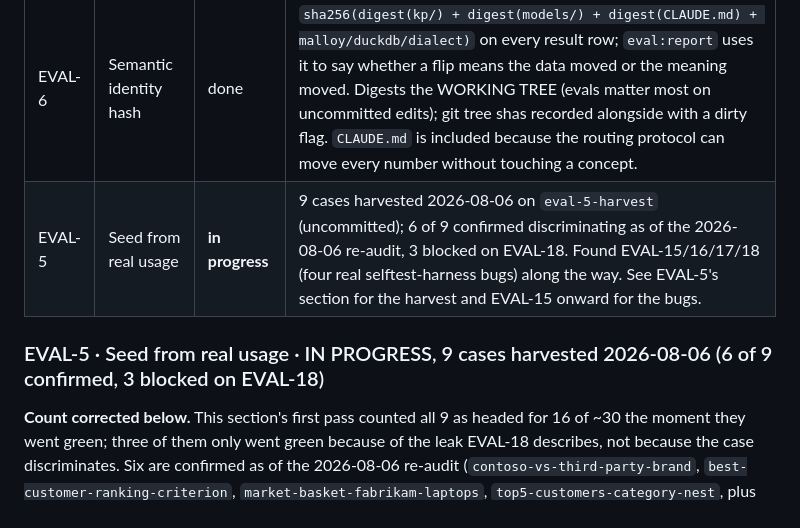
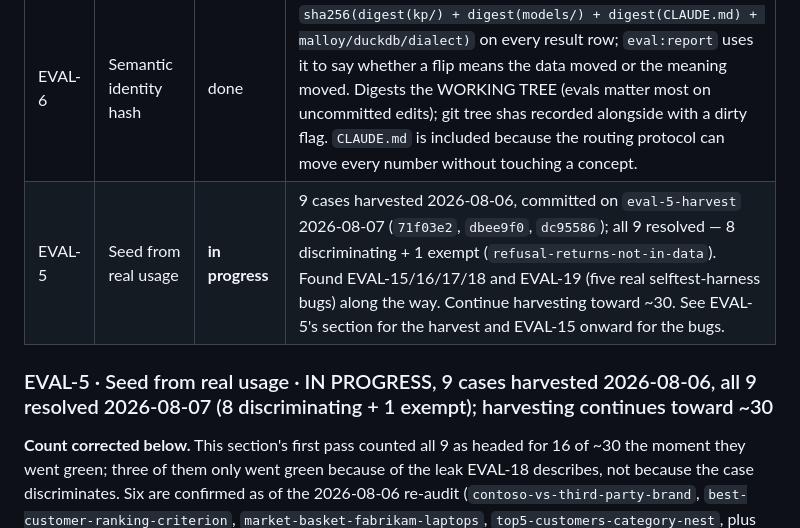
Before and after one commit to wwasilak/malloy-context-layer, a Markdown page: ROADMAP.md, the part around the change. GitHub-like rendering.

Commit message:
ROADMAP: EVAL-5 harvest — all 9 cases resolved (8 discriminating + 1 exempt)
With EVAL-18 confirmed and bike-name resolved, the 9 harvested cases are all
accounted for. Update the EVAL-5 status/count and note the harvest is committed
(71f03e2, dbee9f0, dc95586). Harvesting continues toward ~30.

Co-Authored-By: Claude Opus 4.8 <noreply@anthropic.com>

```diff
--- a/ROADMAP.md
+++ b/ROADMAP.md
@@ -200,9 +200,9 @@ provenance-stamped results file; `npm run eval:report` diffs the last two runs.
 | EVAL-3 | Results as telemetry | done | One JSONL row per (case × run) in `evals/results/`, plus a `run_meta` header line. Records verdict + reason, answer excerpt, executed Malloy, extracted vs expected, tokens, cost, latency, turns, receipt presence, semantic identity, model, runtime, data source. `evals/report.js` prints per-category pass rate, pass→fail flips and flaky cases. `last_validated` stamping on passing `must_use` concepts — the writer `ARCHITECTURE.md` documented but nothing implemented. |
 | EVAL-4 | Fixture data for CI | done (no new files) | The parquets under `ParquetFiles/` are already committed, so CI checks out byte-identical data and gold values are already stable. A second sampled copy would add a sync burden and a fixture-vs-live gold discrepancy for no gain, so `fixtures` means the committed set resolved via WORKDIR (as `build.js` does), and `--live` switches to `EVAL_LIVE_WORKDIR`. |
 | EVAL-6 | Semantic identity hash | done | `sha256(digest(kp/) + digest(models/) + digest(CLAUDE.md) + malloy/duckdb/dialect)` on every result row; `eval:report` uses it to say whether a flip means the data moved or the meaning moved. Digests the WORKING TREE (evals matter most on uncommitted edits); git tree shas recorded alongside with a dirty flag. `CLAUDE.md` is included because the routing protocol can move every number without touching a concept. |
-| EVAL-5 | Seed from real usage | **in progress** | 9 cases harvested 2026-08-06 on `eval-5-harvest` (uncommitted); 6 of 9 confirmed discriminating as of the 2026-08-06 re-audit, 3 blocked on EVAL-18. Found EVAL-15/16/17/18 (four real selftest-harness bugs) along the way. See EVAL-5's section for the harvest and EVAL-15 onward for the bugs. |
-
-### EVAL-5 · Seed from real usage · IN PROGRESS, 9 cases harvested 2026-08-06 (6 of 9 confirmed, 3 blocked on EVAL-18)
+| EVAL-5 | Seed from real usage | **in progress** | 9 cases harvested 2026-08-06, committed on `eval-5-harvest` 2026-08-07 (`71f03e2`, `dbee9f0`, `dc95586`); all 9 resolved — 8 discriminating + 1 exempt (`refusal-returns-not-in-data`). Found EVAL-15/16/17/18 and EVAL-19 (five real selftest-harness bugs) along the way. Continue harvesting toward ~30. See EVAL-5's section for the harvest and EVAL-15 onward for the bugs. |
+
+### EVAL-5 · Seed from real usage · IN PROGRESS, 9 cases harvested 2026-08-06, all 9 resolved 2026-08-07 (8 discriminating + 1 exempt); harvesting continues toward ~30
 
 **Count corrected below.** This section's first pass counted all 9 as headed
 for 16 of ~30 the moment they went green; three of them only went green
```
